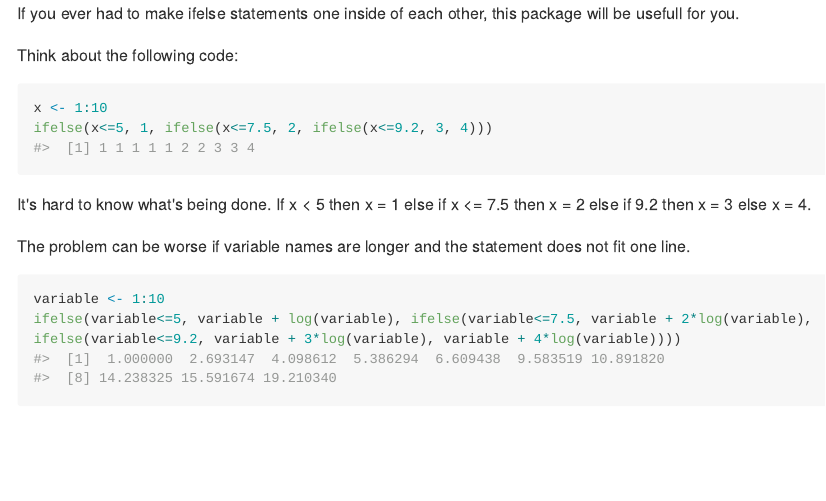
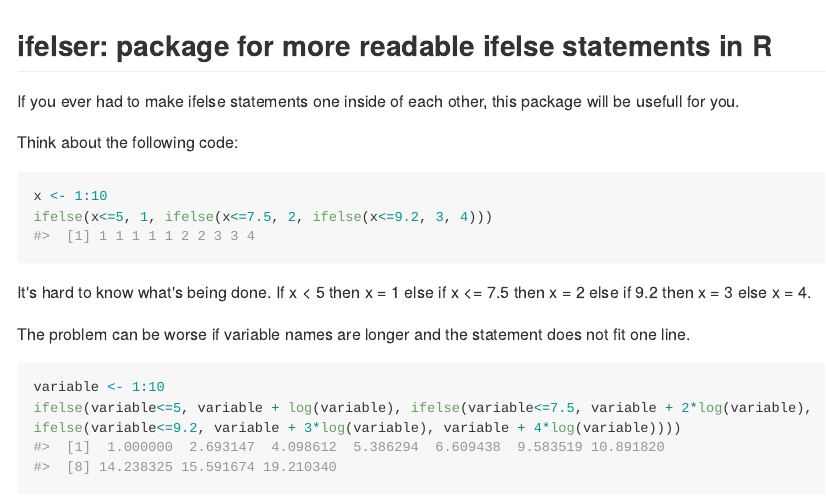
Before and after one commit to dfalbel/ifelser, an R Markdown document (README.Rmd): the page in a window 1100 px wide, from its top. The pictures show the output file README.md that the author committed with the source, drawn offline in the style of GitHub; long lines of code are wrapped.

Commit message:
update readme title

````diff
--- a/README.Rmd
+++ b/README.Rmd
@@ -3,6 +3,8 @@ output:
   md_document:
     variant: markdown_github
 ---
+
+## ifelser: package for more readable ifelse statements in R
 
 ```{r, echo = FALSE}
 knitr::opts_chunk$set(
````
Also changed, not shown: README.md.
